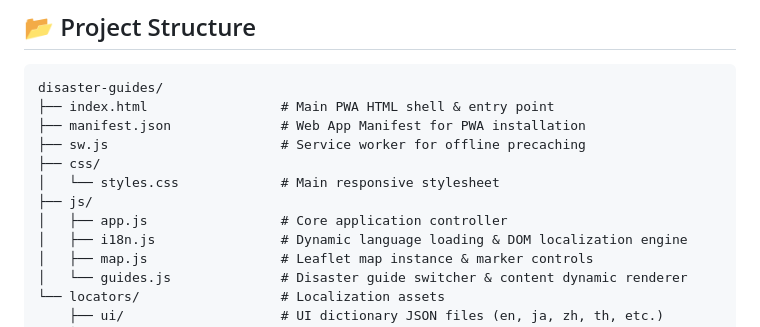
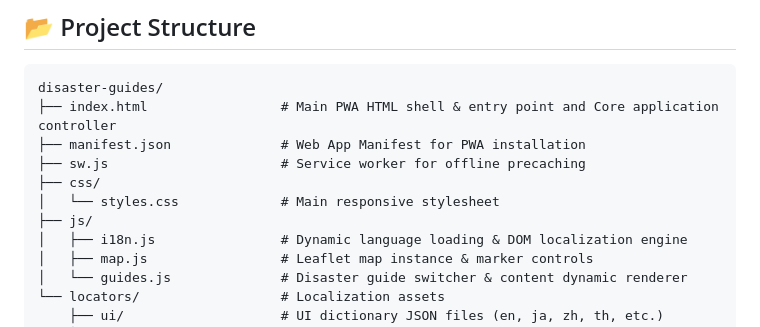
Before and after one commit to Suzuhisako/disaster-guides, a Markdown page: README.md, the part around the change. GitHub-like rendering.

Commit message:
Update README to clarify index.html description

````diff
--- a/README.md
+++ b/README.md
@@ -46,13 +46,12 @@ Built with multilingual support across 10 major languages, offline capabilities,
 
 ```
 disaster-guides/
-├── index.html                 # Main PWA HTML shell & entry point
+├── index.html                 # Main PWA HTML shell & entry point and Core application controller
 ├── manifest.json              # Web App Manifest for PWA installation
 ├── sw.js                      # Service worker for offline precaching
 ├── css/
 │   └── styles.css             # Main responsive stylesheet
 ├── js/
-│   ├── app.js                 # Core application controller
 │   ├── i18n.js                # Dynamic language loading & DOM localization engine
 │   ├── map.js                 # Leaflet map instance & marker controls
 │   └── guides.js              # Disaster guide switcher & content dynamic renderer
````
